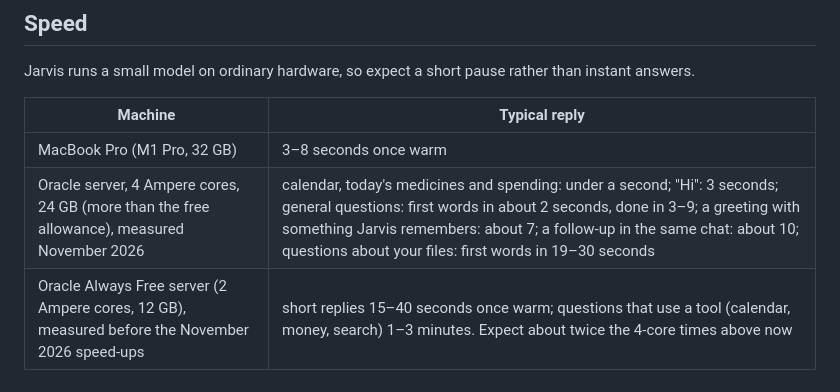
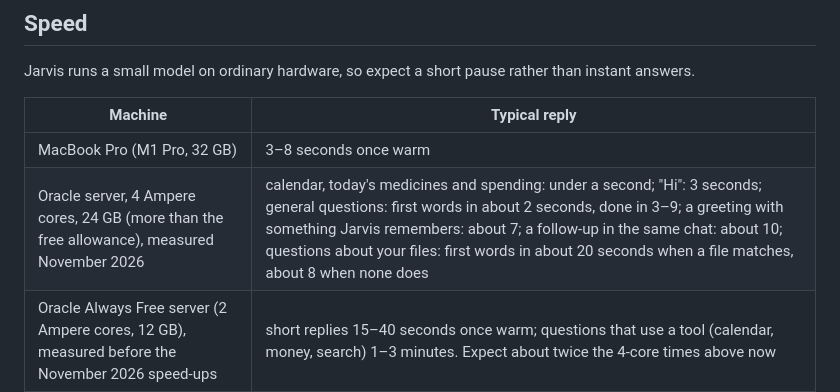
Before and after one commit to GuruGd29/jarvis-assistant, a Markdown page: README.md, the part around the change. Drawn GitHub-style.

Commit message:
README: file questions after the stricter passage cut-off

```diff
--- a/README.md
+++ b/README.md
@@ -325,7 +325,7 @@ Jarvis runs a small model on ordinary hardware, so expect a short pause rather t
 | Machine | Typical reply |
 |---|---|
 | MacBook Pro (M1 Pro, 32 GB) | 3–8 seconds once warm |
-| Oracle server, 4 Ampere cores, 24 GB (more than the free allowance), measured November 2026 | calendar, today's medicines and spending: under a second; "Hi": 3 seconds; general questions: first words in about 2 seconds, done in 3–9; a greeting with something Jarvis remembers: about 7; a follow-up in the same chat: about 10; questions about your files: first words in 19–30 seconds |
+| Oracle server, 4 Ampere cores, 24 GB (more than the free allowance), measured November 2026 | calendar, today's medicines and spending: under a second; "Hi": 3 seconds; general questions: first words in about 2 seconds, done in 3–9; a greeting with something Jarvis remembers: about 7; a follow-up in the same chat: about 10; questions about your files: first words in about 20 seconds when a file matches, about 8 when none does |
 | Oracle Always Free server (2 Ampere cores, 12 GB), measured before the November 2026 speed-ups | short replies 15–40 seconds once warm; questions that use a tool (calendar, money, search) 1–3 minutes. Expect about twice the 4-core times above now |
 | GitHub's ARM test machine, model limited to 2 cores | about 50 seconds (median); 9 in 10 replies within about 2.5 minutes (measured every week) |
 
```
